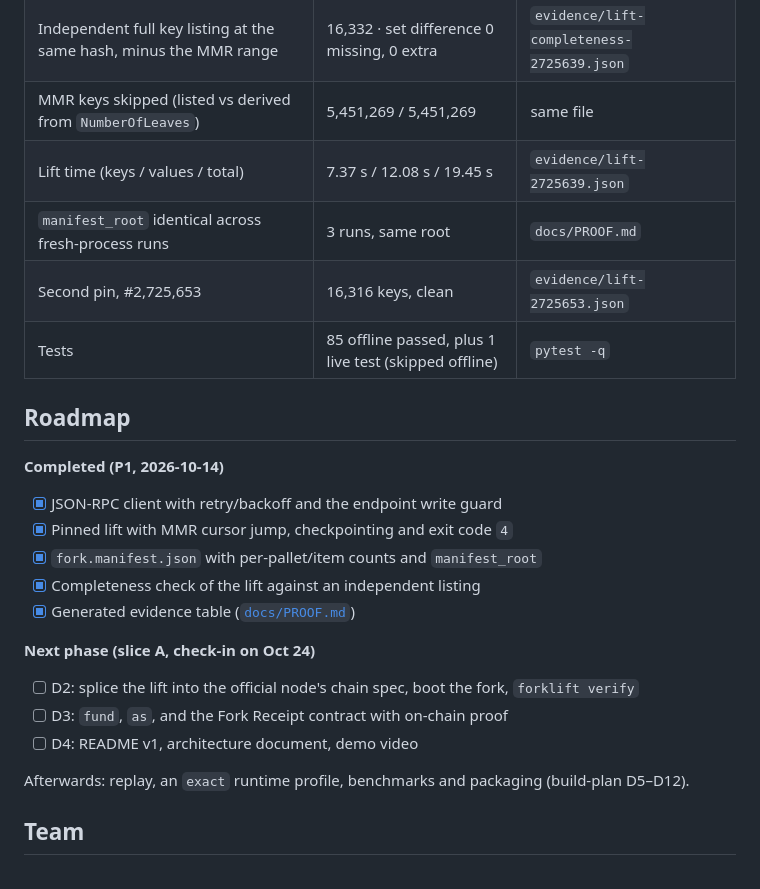
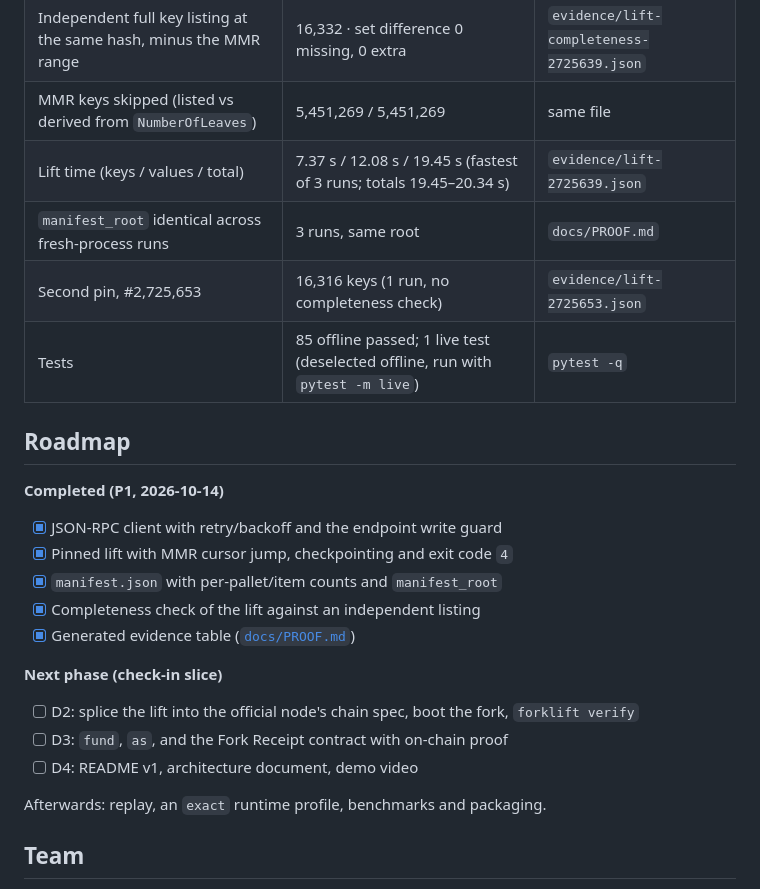
Before and after one commit to edycutjong/portaldot-hackathon-2026-forklift-edycu, a Markdown page: README.md, the part around one of its changes. Rendered like a GitHub page.

```diff
--- a/README.md
+++ b/README.md
@@ -149,10 +148,10 @@ error. Code `2` is reserved for `verify` mismatches (planned).
 | Keys lifted at #2,725,639 | 16,332 | `evidence/lift-2725639.json` |
 | Independent full key listing at the same hash, minus the MMR range | 16,332 · set difference 0 missing, 0 extra | `evidence/lift-completeness-2725639.json` |
 | MMR keys skipped (listed vs derived from `NumberOfLeaves`) | 5,451,269 / 5,451,269 | same file |
-| Lift time (keys / values / total) | 7.37 s / 12.08 s / 19.45 s | `evidence/lift-2725639.json` |
+| Lift time (keys / values / total) | 7.37 s / 12.08 s / 19.45 s (fastest of 3 runs; totals 19.45–20.34 s) | `evidence/lift-2725639.json` |
 | `manifest_root` identical across fresh-process runs | 3 runs, same root | `docs/PROOF.md` |
-| Second pin, #2,725,653 | 16,316 keys, clean | `evidence/lift-2725653.json` |
-| Tests | 85 offline passed, plus 1 live test (skipped offline) | `pytest -q` |
+| Second pin, #2,725,653 | 16,316 keys (1 run, no completeness check) | `evidence/lift-2725653.json` |
+| Tests | 85 offline passed; 1 live test (deselected offline, run with `pytest -m live`) | `pytest -q` |
 
 ## Roadmap
 
@@ -160,17 +159,17 @@ error. Code `2` is reserved for `verify` mismatches (planned).
 
 - [x] JSON-RPC client with retry/backoff and the endpoint write guard
 - [x] Pinned lift with MMR cursor jump, checkpointing and exit code `4`
-- [x] `fork.manifest.json` with per-pallet/item counts and `manifest_root`
+- [x] `manifest.json` with per-pallet/item counts and `manifest_root`
 - [x] Completeness check of the lift against an independent listing
 - [x] Generated evidence table ([`docs/PROOF.md`](docs/PROOF.md))
 
-**Next phase (slice A, check-in on Oct 24)**
+**Next phase (check-in slice)**
 
 - [ ] D2: splice the lift into the official node's chain spec, boot the fork, `forklift verify`
 - [ ] D3: `fund`, `as`, and the Fork Receipt contract with on-chain proof
 - [ ] D4: README v1, architecture document, demo video
 
-Afterwards: replay, an `exact` runtime profile, benchmarks and packaging (build-plan D5–D12).
+Afterwards: replay, an `exact` runtime profile, benchmarks and packaging.
 
 ## Team
 
```
Also changed, not shown: other parts of README.md (+12 -13 lines).
